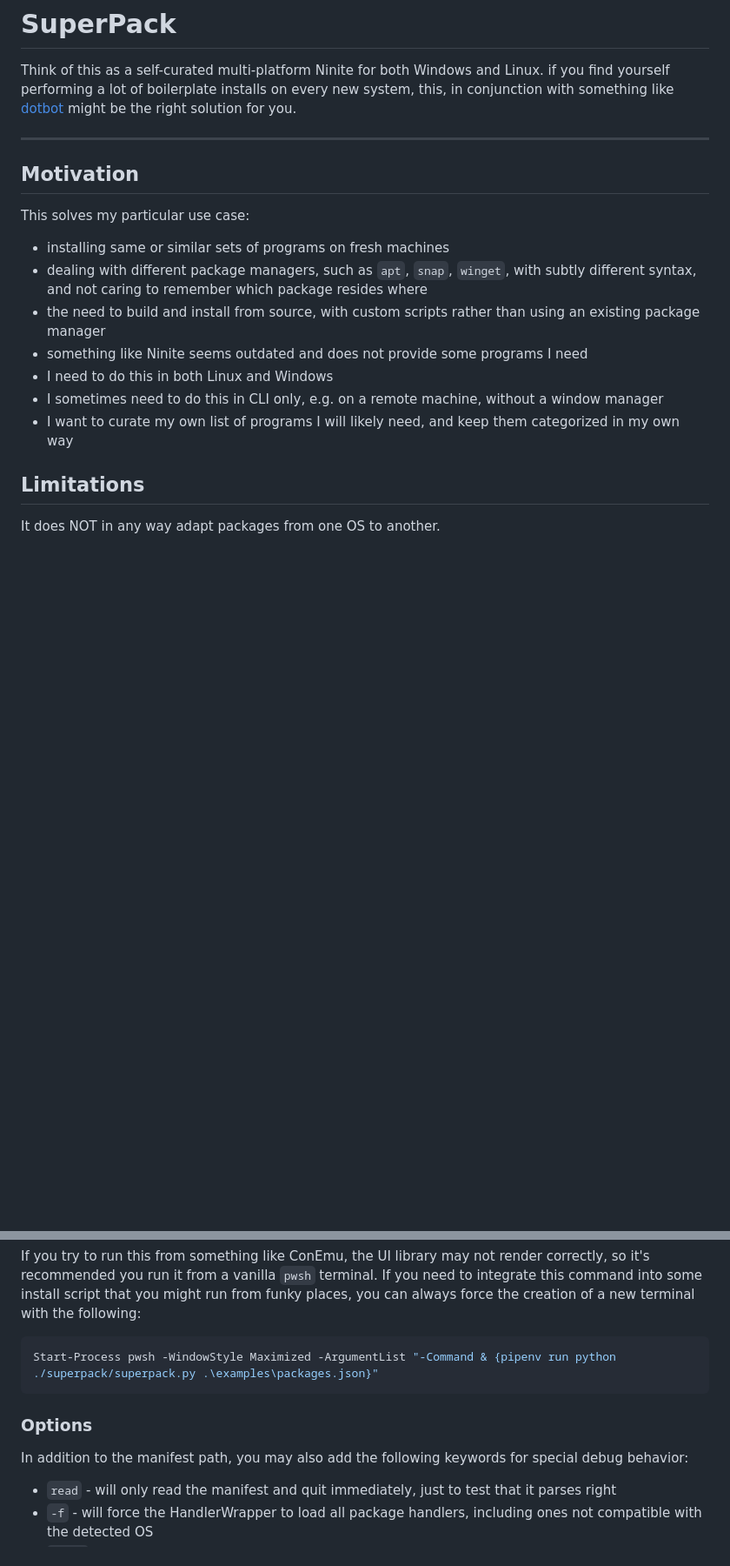
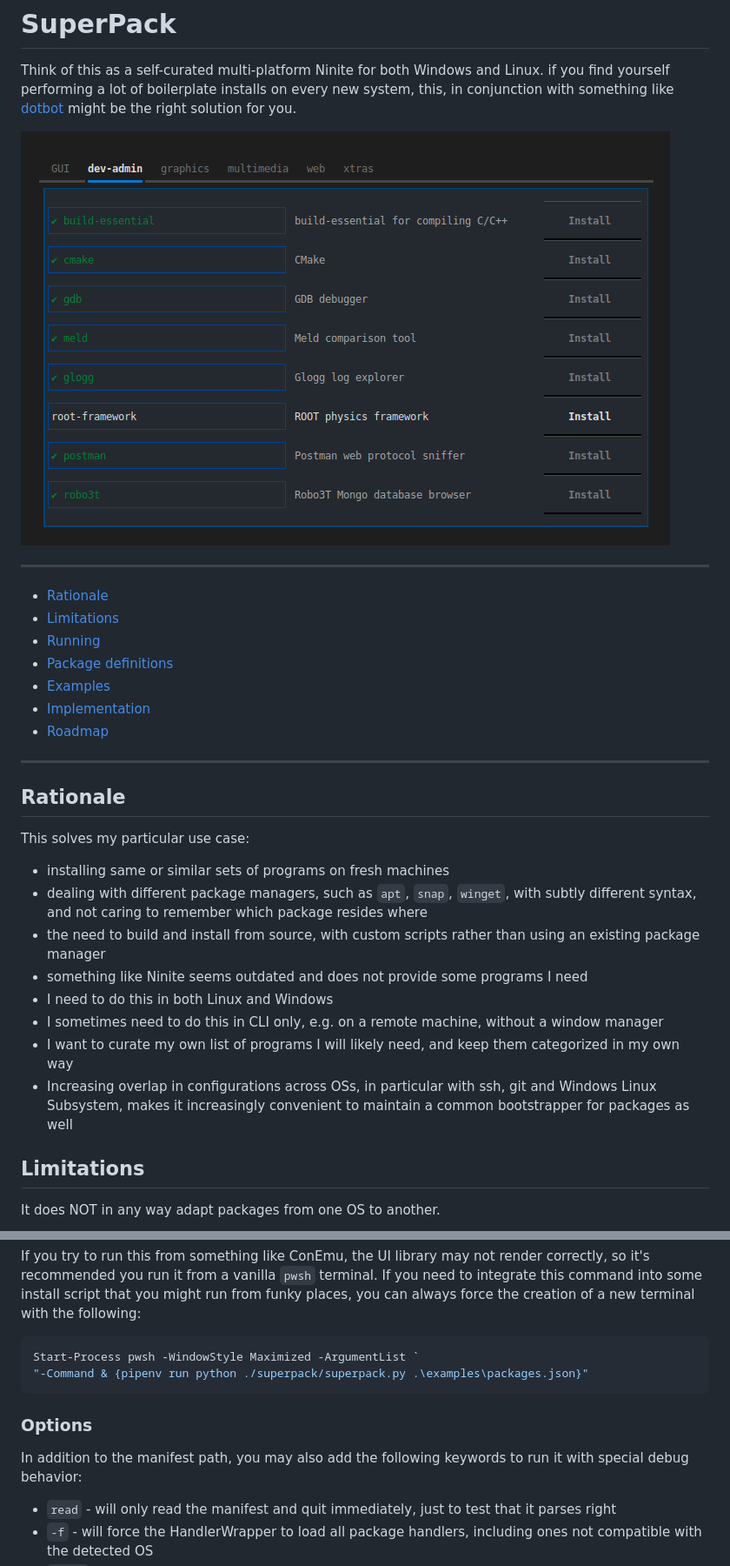
Before and after one commit to martukas/superpack, a Markdown page: README.md, 2 parts joined by grey strips. Shown at 87% size. Drawn GitHub-style; pictures changed too: screenshot.png (added); blank space fills up the shorter version.

Commit message:
"better docs with screenshot"

````diff
--- a/README.md
+++ b/README.md
@@ -2,9 +2,21 @@
 
 Think of this as a self-curated multi-platform Ninite for both Windows and Linux. if you find yourself performing a lot of boilerplate installs on every new system, this, in conjunction with something like [dotbot](https://github.com/anishathalye/dotbot/) might be the right solution for you.
 
+![screenshot](screenshot.png)
+
 ---
 
-## Motivation
+- [Rationale](#rationale)
+- [Limitations](#limitations)
+- [Running](#running)
+- [Package definitions](#package-definitions)
+- [Examples](examples)
+- [Implementation](#implementation)
+- [Roadmap](#roadmap)
+
+---
+
+## Rationale
 
 This solves my particular use case:
 * installing same or similar sets of programs on fresh machines
@@ -14,6 +26,7 @@ This solves my particular use case:
 * I need to do this in both Linux and Windows
 * I sometimes need to do this in CLI only, e.g. on a remote machine, without a window manager
 * I want to curate my own list of programs I will likely need, and keep them categorized in my own way
+* Increasing overlap in configurations across OSs, in particular with ssh, git and Windows Linux Subsystem, makes it increasingly convenient to maintain a common bootstrapper for packages as well
 
 ## Limitations
 
@@ -52,12 +65,13 @@ pipenv run python ./superpack/superpack.py .\examples\packages.json
 
 If you try to run this from something like ConEmu, the UI library may not render correctly, so it's recommended you run it from a vanilla `pwsh` terminal. If you need to integrate this command into some install script that you might run from funky places, you can always force the creation of a new terminal with the following:
 ```powershell
-Start-Process pwsh -WindowStyle Maximized -ArgumentList "-Command & {pipenv run python ./superpack/superpack.py .\examples\packages.json}"
+Start-Process pwsh -WindowStyle Maximized -ArgumentList `
+"-Command & {pipenv run python ./superpack/superpack.py .\examples\packages.json}"
 ```
 
 ### Options
 
-In addition to the manifest path, you may also add the following keywords for special debug behavior:
+In addition to the manifest path, you may also add the following keywords to run it with special debug behavior:
 * `read` - will only read the manifest and quit immediately, just to test that it parses right
 * `-f` - will force the HandlerWrapper to load all package handlers, including ones not compatible with the detected OS
 * `check` - will load the manifest and check for the installation status of all packages and then quit immediately, without running the UI
````
Also changed, not shown: other parts of README.md (+5 -4 lines).
